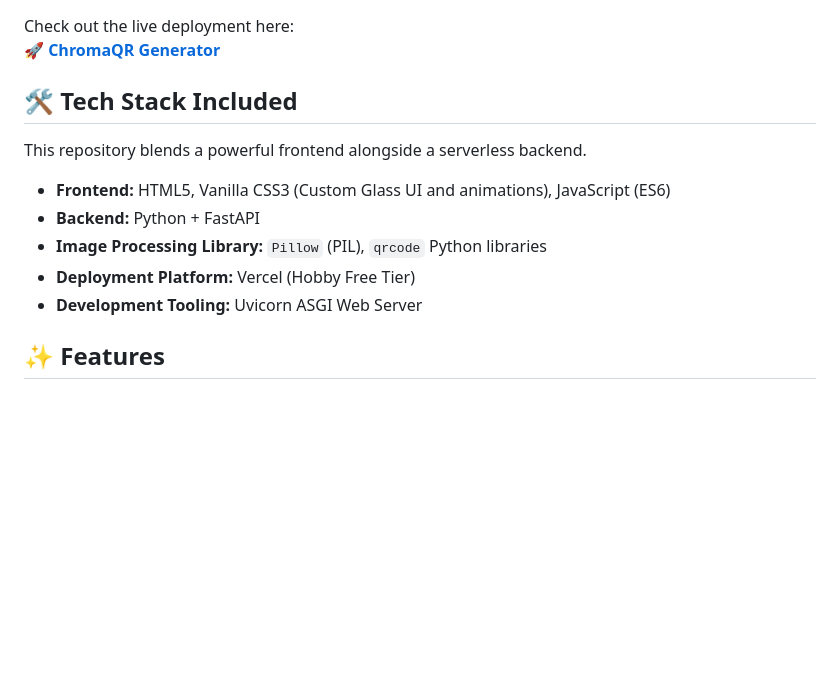
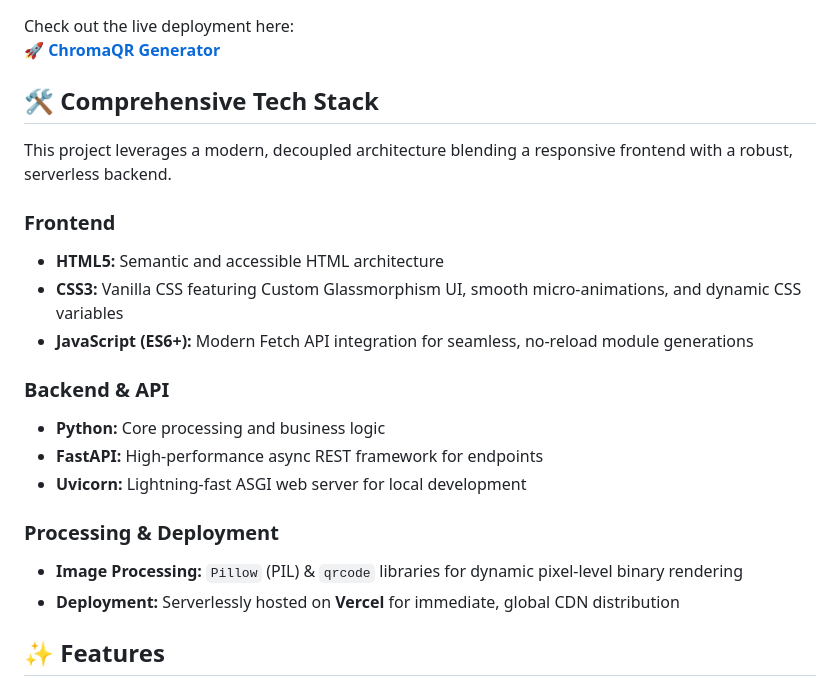
Before and after one commit to imsinghaditya07/QR-code-generator, a Markdown page: README.md, the part around the change. Rendered like a GitHub page; blank space fills up the shorter version.

Commit message:
docs: structure and expand the comprehensive tech stack section

```diff
--- a/README.md
+++ b/README.md
@@ -18,15 +18,23 @@
 Check out the live deployment here:
 🚀 **[ChromaQR Generator](https://qr-code-generator-inky-gamma-97.vercel.app/)**
 
-## 🛠️ Tech Stack Included
+## 🛠️ Comprehensive Tech Stack
 
-This repository blends a powerful frontend alongside a serverless backend.
+This project leverages a modern, decoupled architecture blending a responsive frontend with a robust, serverless backend.
 
-- **Frontend:** HTML5, Vanilla CSS3 (Custom Glass UI and animations), JavaScript (ES6)
-- **Backend:** Python + FastAPI
-- **Image Processing Library:** `Pillow` (PIL), `qrcode` Python libraries
-- **Deployment Platform:** Vercel (Hobby Free Tier)
-- **Development Tooling:** Uvicorn ASGI Web Server
+### Frontend
+- **HTML5:** Semantic and accessible HTML architecture
+- **CSS3:** Vanilla CSS featuring Custom Glassmorphism UI, smooth micro-animations, and dynamic CSS variables
+- **JavaScript (ES6+):** Modern Fetch API integration for seamless, no-reload module generations
+
+### Backend & API
+- **Python:** Core processing and business logic
+- **FastAPI:** High-performance async REST framework for endpoints
+- **Uvicorn:** Lightning-fast ASGI web server for local development
+
+### Processing & Deployment
+- **Image Processing:** `Pillow` (PIL) & `qrcode` libraries for dynamic pixel-level binary rendering
+- **Deployment:** Serverlessly hosted on **Vercel** for immediate, global CDN distribution
 
 ## ✨ Features
 
```
